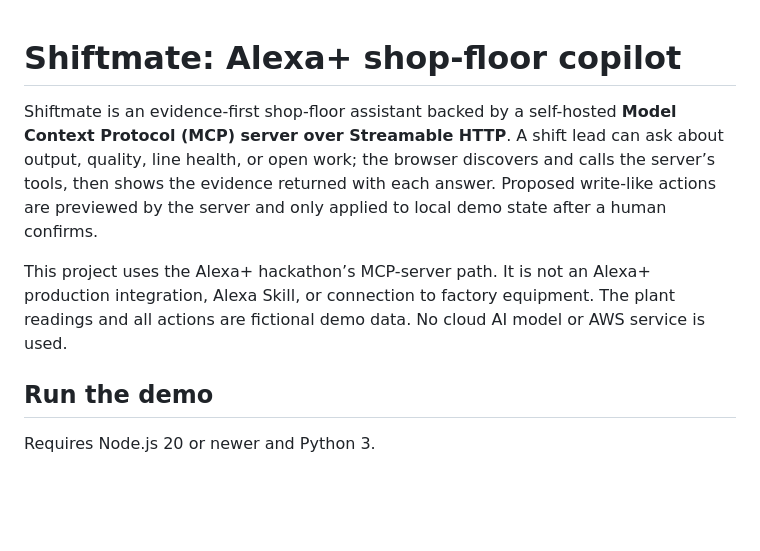
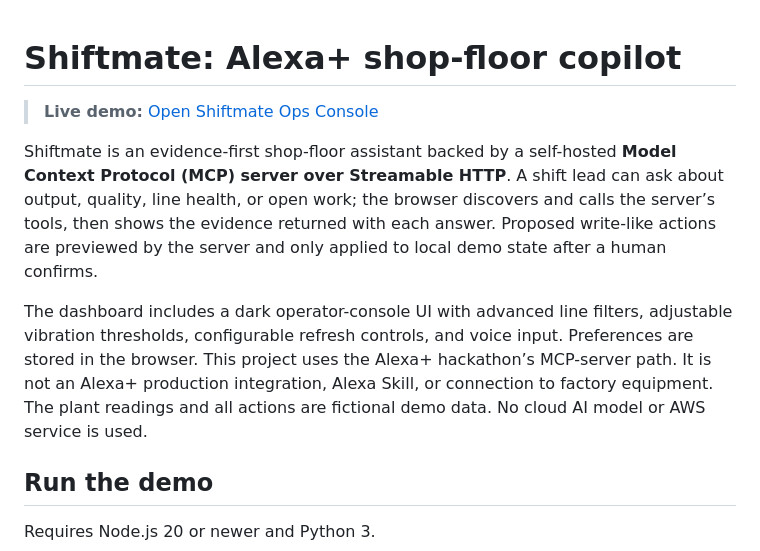
Before and after one commit to mayankrajput244251-rgb/shiftmate-alexa-plus, a Markdown page: README.md, the part around the change. GitHub-like rendering; blank space fills up the shorter version.

Commit message:
docs: add live demo and advanced dashboard details

```diff
--- a/README.md
+++ b/README.md
@@ -1,8 +1,11 @@
 # Shiftmate: Alexa+ shop-floor copilot
+
+> **Live demo:** [Open Shiftmate Ops Console](https://shiftmate-shopfloor-demo.mayankrajput244251.chatgpt.site)
+
 
 Shiftmate is an evidence-first shop-floor assistant backed by a self-hosted **Model Context Protocol (MCP) server over Streamable HTTP**. A shift lead can ask about output, quality, line health, or open work; the browser discovers and calls the server’s tools, then shows the evidence returned with each answer. Proposed write-like actions are previewed by the server and only applied to local demo state after a human confirms.
 
-This project uses the Alexa+ hackathon’s MCP-server path. It is not an Alexa+ production integration, Alexa Skill, or connection to factory equipment. The plant readings and all actions are fictional demo data. No cloud AI model or AWS service is used.
+The dashboard includes a dark operator-console UI with advanced line filters, adjustable vibration thresholds, configurable refresh controls, and voice input. Preferences are stored in the browser. This project uses the Alexa+ hackathon’s MCP-server path. It is not an Alexa+ production integration, Alexa Skill, or connection to factory equipment. The plant readings and all actions are fictional demo data. No cloud AI model or AWS service is used.
 
 ## Run the demo
 
```
